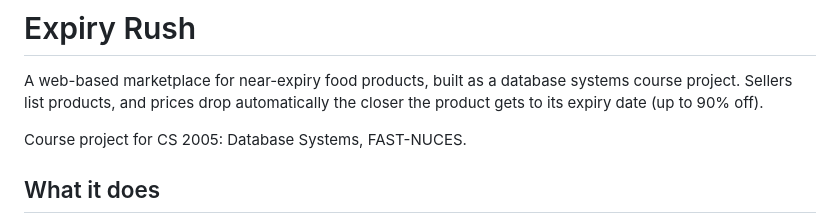
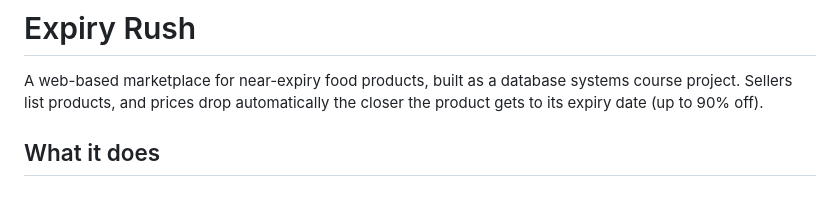
Before and after one commit to uz352006/Expiry-Rush, a Markdown page: README.md, the part around the change. Drawn GitHub-style; blank space fills up the shorter version.

Commit message:
Update README to remove course project mention
Removed course project reference for clarity.

```diff
--- a/README.md
+++ b/README.md
@@ -2,7 +2,6 @@
 
 A web-based marketplace for near-expiry food products, built as a database systems course project. Sellers list products, and prices drop automatically the closer the product gets to its expiry date (up to 90% off).
 
-Course project for CS 2005: Database Systems, FAST-NUCES.
 
 ## What it does
 
```
